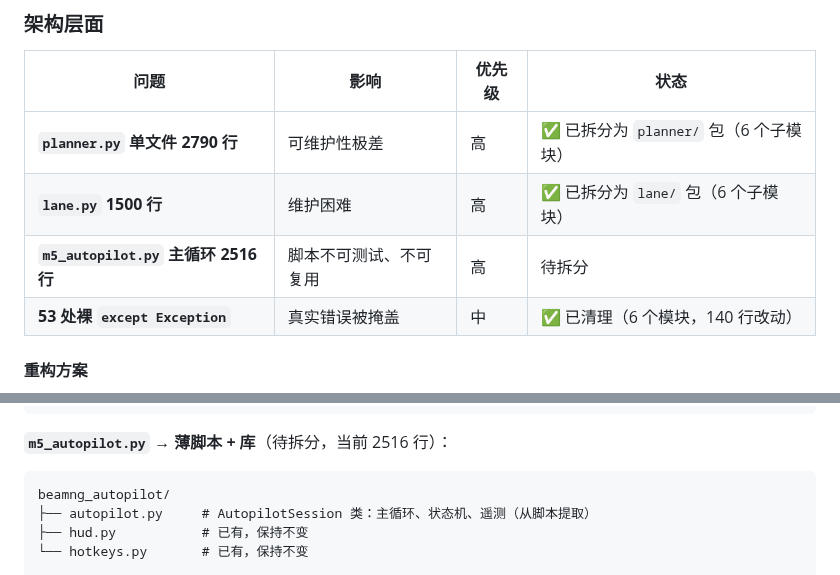
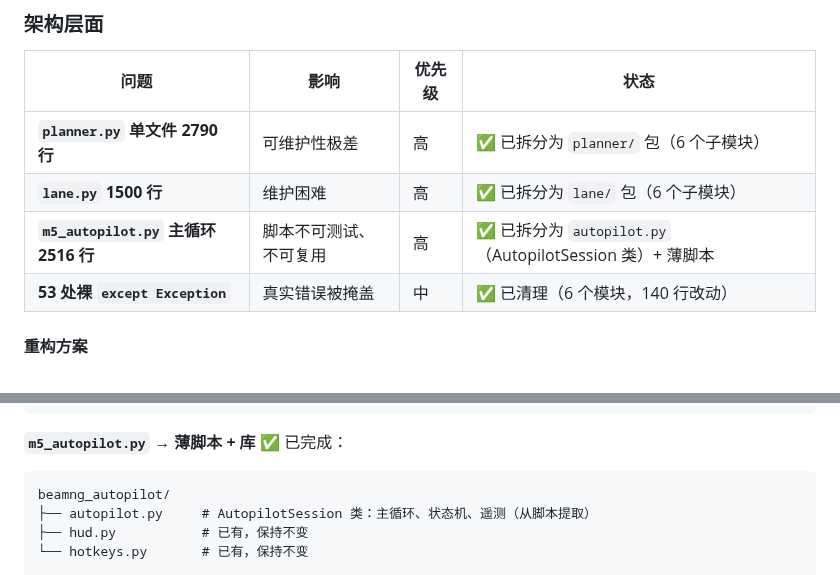
Before and after one commit to Qiongkura/BeamNG-autopilot, a Markdown page: README.md, 2 parts joined by grey strips. Drawn GitHub-style.

Commit message:
docs: 更新 README 标记 m5_autopilot 拆分已完成

````diff
--- a/README.md
+++ b/README.md
@@ -252,7 +252,7 @@ Steam 兼容路径（窗口截屏、Lua 射线、经典 CV 回退、YOLO 2D 反
 | --- | --- | --- | --- |
 | **`planner.py` 单文件 2790 行** | 可维护性极差 | 高 | ✅ 已拆分为 `planner/` 包（6 个子模块） |
 | **`lane.py` 1500 行** | 维护困难 | 高 | ✅ 已拆分为 `lane/` 包（6 个子模块） |
-| **`m5_autopilot.py` 主循环 2516 行** | 脚本不可测试、不可复用 | 高 | 待拆分 |
+| **`m5_autopilot.py` 主循环 2516 行** | 脚本不可测试、不可复用 | 高 | ✅ 已拆分为 `autopilot.py`（AutopilotSession 类）+ 薄脚本 |
 | **53 处裸 `except Exception`** | 真实错误被掩盖 | 中 | ✅ 已清理（6 个模块，140 行改动） |
 
 #### 重构方案
@@ -281,7 +281,7 @@ beamng_autopilot/lane/
 └── tracking.py      # LaneTracker 类 + 帧间跟踪/稳定性检查
 ```
 
-**`m5_autopilot.py` → 薄脚本 + 库**（待拆分，当前 2516 行）：
+**`m5_autopilot.py` → 薄脚本 + 库** ✅ 已完成：
 
 ```
 beamng_autopilot/
````
